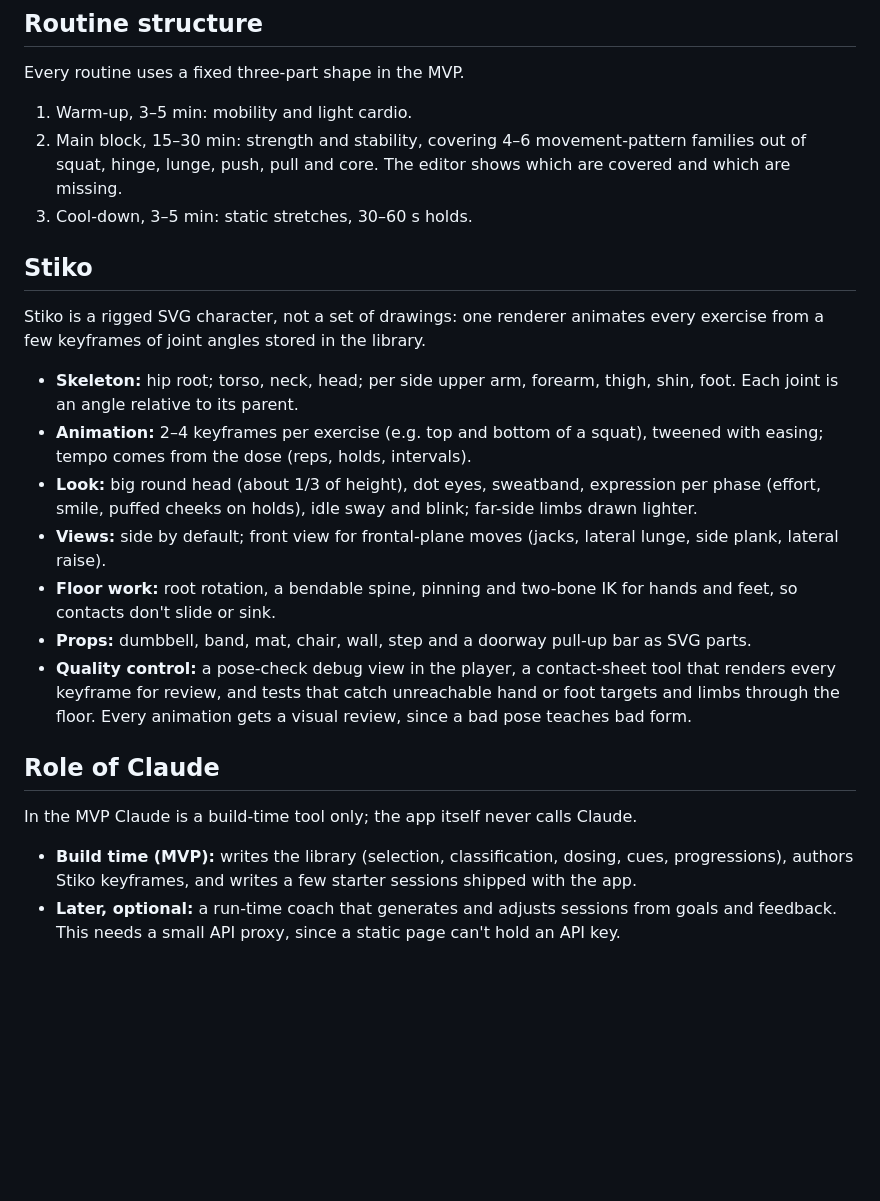
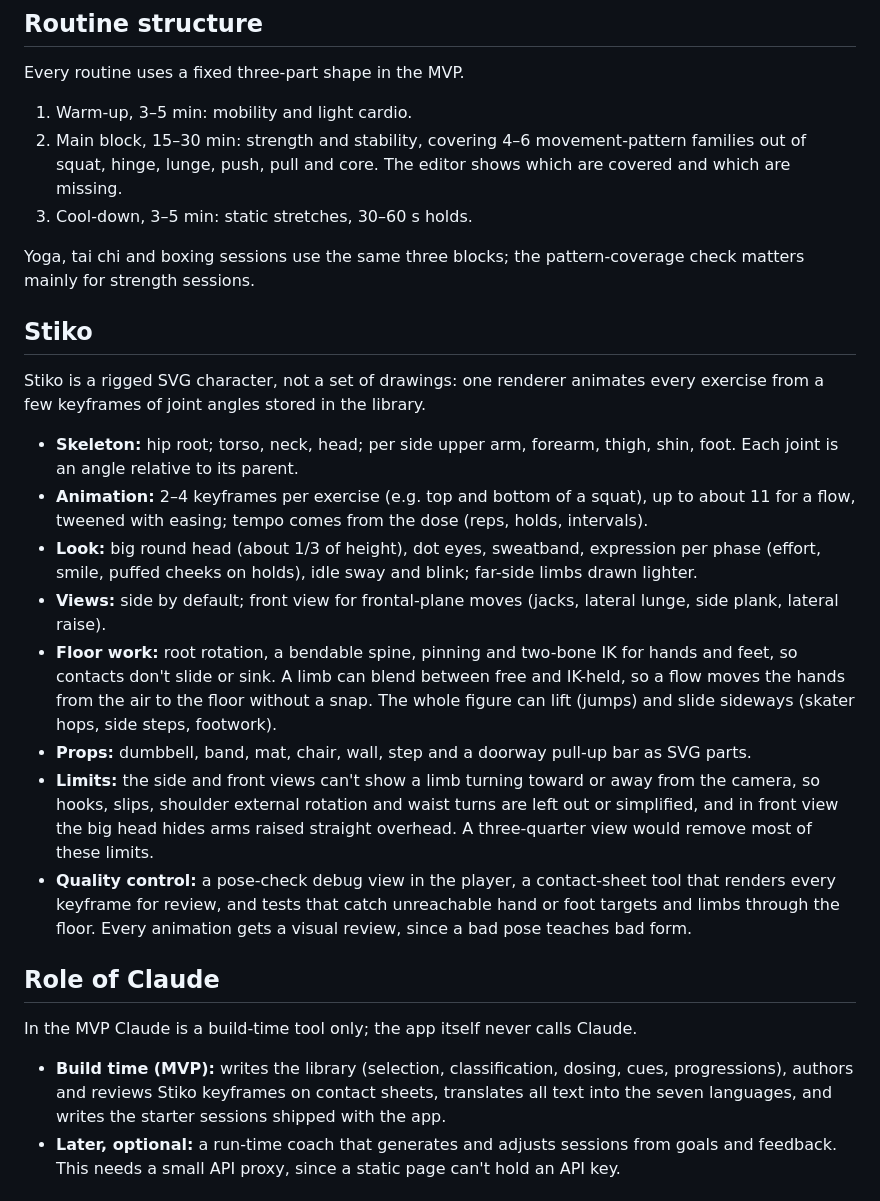
Before and after one commit to hodzic/stiko, a Markdown page: docs/concept.md, the part around one of its changes. Rendered like a GitHub page; blank space fills up the shorter version.

```diff
--- a/docs/concept.md
+++ b/docs/concept.md
@@ -77,23 +90,26 @@ Every routine uses a fixed three-part shape in the MVP.
 2. Main block, 15–30 min: strength and stability, covering 4–6 movement-pattern families out of squat, hinge, lunge, push, pull and core. The editor shows which are covered and which are missing.
 3. Cool-down, 3–5 min: static stretches, 30–60 s holds.
 
+Yoga, tai chi and boxing sessions use the same three blocks; the pattern-coverage check matters mainly for strength sessions.
+
 ## Stiko
 
 Stiko is a rigged SVG character, not a set of drawings: one renderer animates every exercise from a few keyframes of joint angles stored in the library.
 
 - **Skeleton:** hip root; torso, neck, head; per side upper arm, forearm, thigh, shin, foot. Each joint is an angle relative to its parent.
-- **Animation:** 2–4 keyframes per exercise (e.g. top and bottom of a squat), tweened with easing; tempo comes from the dose (reps, holds, intervals).
+- **Animation:** 2–4 keyframes per exercise (e.g. top and bottom of a squat), up to about 11 for a flow, tweened with easing; tempo comes from the dose (reps, holds, intervals).
 - **Look:** big round head (about 1/3 of height), dot eyes, sweatband, expression per phase (effort, smile, puffed cheeks on holds), idle sway and blink; far-side limbs drawn lighter.
 - **Views:** side by default; front view for frontal-plane moves (jacks, lateral lunge, side plank, lateral raise).
-- **Floor work:** root rotation, a bendable spine, pinning and two-bone IK for hands and feet, so contacts don't slide or sink.
+- **Floor work:** root rotation, a bendable spine, pinning and two-bone IK for hands and feet, so contacts don't slide or sink. A limb can blend between free and IK-held, so a flow moves the hands from the air to the floor without a snap. The whole figure can lift (jumps) and slide sideways (skater hops, side steps, footwork).
 - **Props:** dumbbell, band, mat, chair, wall, step and a doorway pull-up bar as SVG parts.
+- **Limits:** the side and front views can't show a limb turning toward or away from the camera, so hooks, slips, shoulder external rotation and waist turns are left out or simplified, and in front view the big head hides arms raised straight overhead. A three-quarter view would remove most of these limits.
 - **Quality control:** a pose-check debug view in the player, a contact-sheet tool that renders every keyframe for review, and tests that catch unreachable hand or foot targets and limbs through the floor. Every animation gets a visual review, since a bad pose teaches bad form.
 
 ## Role of Claude
 
 In the MVP Claude is a build-time tool only; the app itself never calls Claude.
 
-- **Build time (MVP):** writes the library (selection, classification, dosing, cues, progressions), authors Stiko keyframes, and writes a few starter sessions shipped with the app.
+- **Build time (MVP):** writes the library (selection, classification, dosing, cues, progressions), authors and reviews Stiko keyframes on contact sheets, translates all text into the seven languages, and writes the starter sessions shipped with the app.
 - **Later, optional:** a run-time coach that generates and adjusts sessions from goals and feedback. This needs a small API proxy, since a static page can't hold an API key.
 
 ## Tech stack
```
Also changed, not shown: other parts of docs/concept.md (+25 -10 lines).
